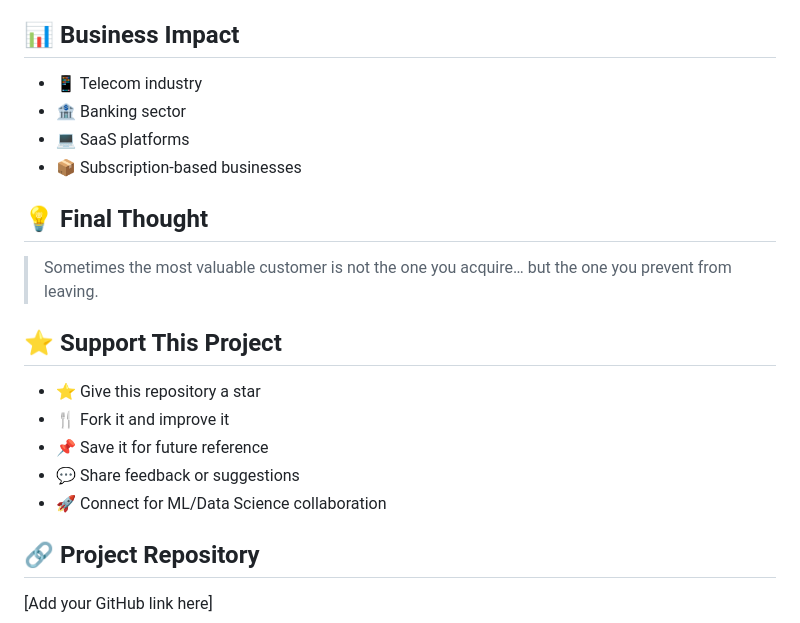
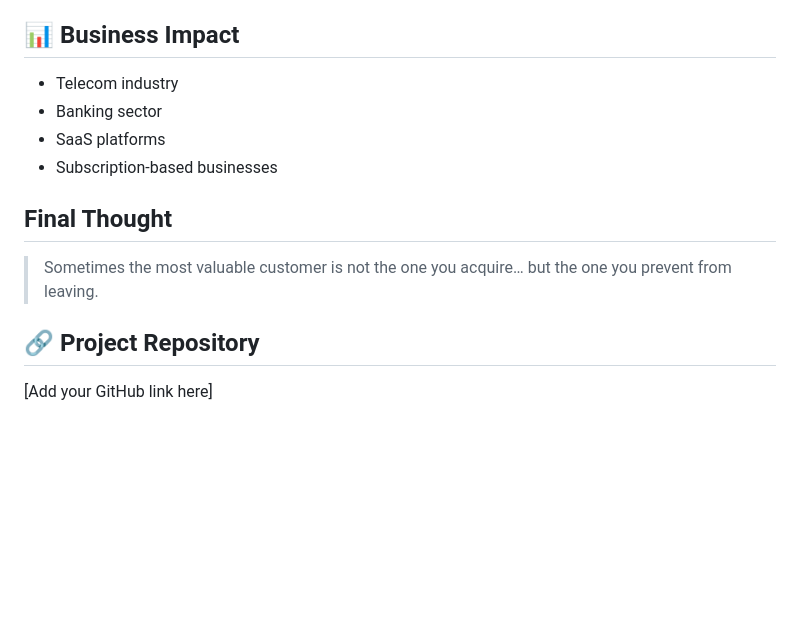
Before and after one commit to chaithanyagollapalli08-lab/Churn_Prediction, a Markdown page: README.md, the part around one of its changes. Rendered like a GitHub page; blank space fills up the shorter version.

```diff
--- a/README.md
+++ b/README.md
@@ -155,25 +155,17 @@ The final Logistic Regression model effectively predicts customer churn and help
 
 <h2>📊 Business Impact</h2>
 <ul>
-    <li>📱 Telecom industry</li>
-    <li>🏦 Banking sector</li>
-    <li>💻 SaaS platforms</li>
-    <li>📦 Subscription-based businesses</li>
+    <li>Telecom industry</li>
+    <li>Banking sector</li>
+    <li>SaaS platforms</li>
+    <li>Subscription-based businesses</li>
 </ul>
 
-<h2>💡 Final Thought</h2>
+<h2> Final Thought</h2>
 <blockquote>
 Sometimes the most valuable customer is not the one you acquire… but the one you prevent from leaving.
 </blockquote>
 
-<h2>⭐ Support This Project</h2>
-<ul>
-    <li>⭐ Give this repository a star</li>
-    <li>🍴 Fork it and improve it</li>
-    <li>📌 Save it for future reference</li>
-    <li>💬 Share feedback or suggestions</li>
-    <li>🚀 Connect for ML/Data Science collaboration</li>
-</ul>
 
 <h2>🔗 Project Repository</h2>
 <p>[Add your GitHub link here]</p>
```
Also changed, not shown: other parts of README.md (+2 -2 lines).
